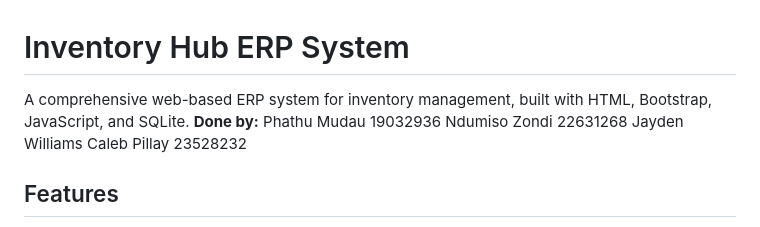
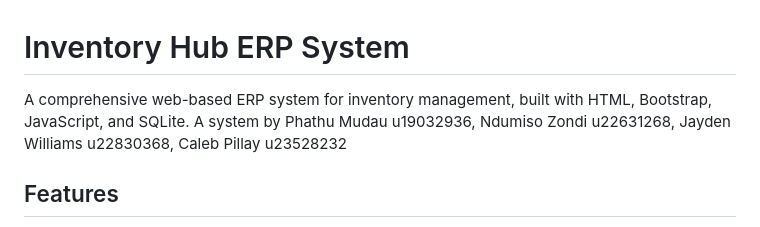
Before and after one commit to Par218/BFB-Group-9, a Markdown page: README.md, the part around the change. Rendered like a GitHub page.

Commit message:
Revise project description in README.md

```diff
--- a/README.md
+++ b/README.md
@@ -4,12 +4,7 @@
 
 # Inventory Hub ERP System
 
-A comprehensive web-based ERP system for inventory management, built with HTML, Bootstrap, JavaScript, and SQLite.
-**Done by:**
- Phathu Mudau 19032936
- Ndumiso Zondi 22631268
- Jayden Williams
- Caleb Pillay 23528232
+A comprehensive web-based ERP system for inventory management, built with HTML, Bootstrap, JavaScript, and SQLite. A system by Phathu Mudau u19032936, Ndumiso Zondi u22631268, Jayden Williams u22830368, Caleb Pillay u23528232
 
 ## Features
 
```
